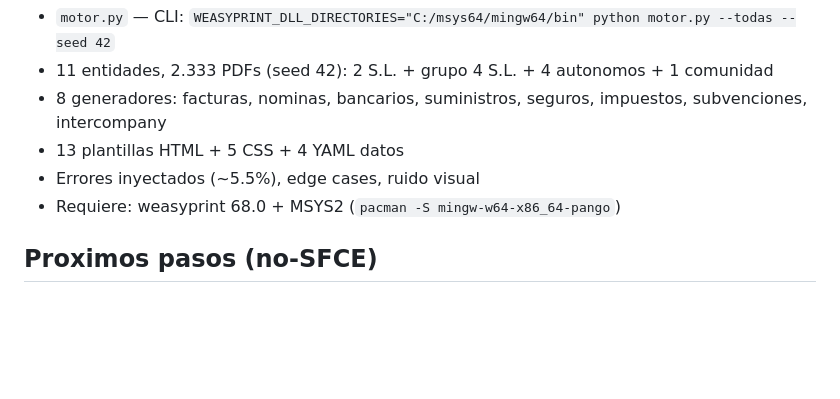
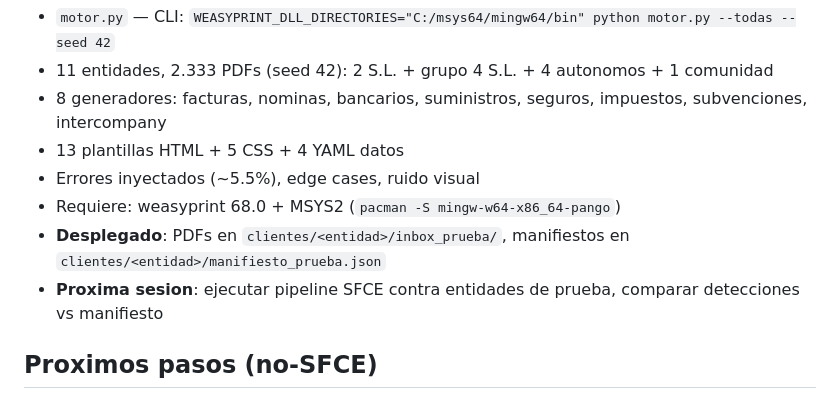
Before and after one commit to carlincarlichi78/PROMETH-AI, a Markdown page: CLAUDE.md, the part around the change. Drawn GitHub-style; blank space fills up the shorter version.

Commit message:
docs: estado final sesion — generador completo, PDFs desplegados

```diff
--- a/CLAUDE.md
+++ b/CLAUDE.md
@@ -128,6 +128,8 @@ Generador en `tests/datos_prueba/generador/`:
 - 13 plantillas HTML + 5 CSS + 4 YAML datos
 - Errores inyectados (~5.5%), edge cases, ruido visual
 - Requiere: weasyprint 68.0 + MSYS2 (`pacman -S mingw-w64-x86_64-pango`)
+- **Desplegado**: PDFs en `clientes/<entidad>/inbox_prueba/`, manifiestos en `clientes/<entidad>/manifiesto_prueba.json`
+- **Proxima sesion**: ejecutar pipeline SFCE contra entidades de prueba, comparar detecciones vs manifiesto
 
 ## Proximos pasos (no-SFCE)
 - Considerar dominio propio para contabilidad (no depender de lemonfresh-tuc.com)
```
